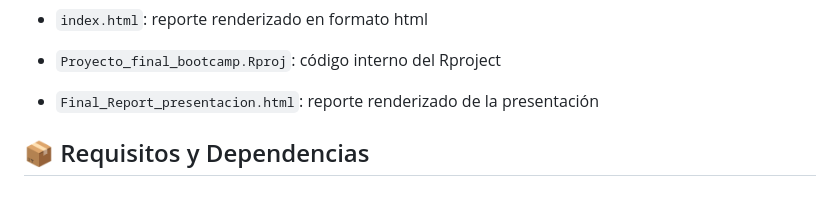
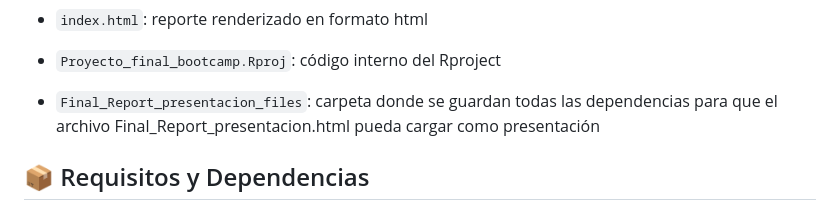
Before and after one commit to MonykRey/Proyecto_final_bootcamp, a Markdown page: README.md, the part around the change. Rendered like a GitHub page.

```diff
--- a/README.md
+++ b/README.md
@@ -78,7 +78,8 @@ A través de cinco preguntas clave, se exploran las herramientas estadísticas y
 
 - `Proyecto_final_bootcamp.Rproj`: código interno del Rproject
 
-- `Final_Report_presentacion.html`: reporte renderizado de la presentación
+- `Final_Report_presentacion_files`: carpeta donde se guardan todas las dependencias para que el archivo Final_Report_presentacion.html pueda cargar como presentación
+
 
 
 ## 📦 Requisitos y Dependencias
```
